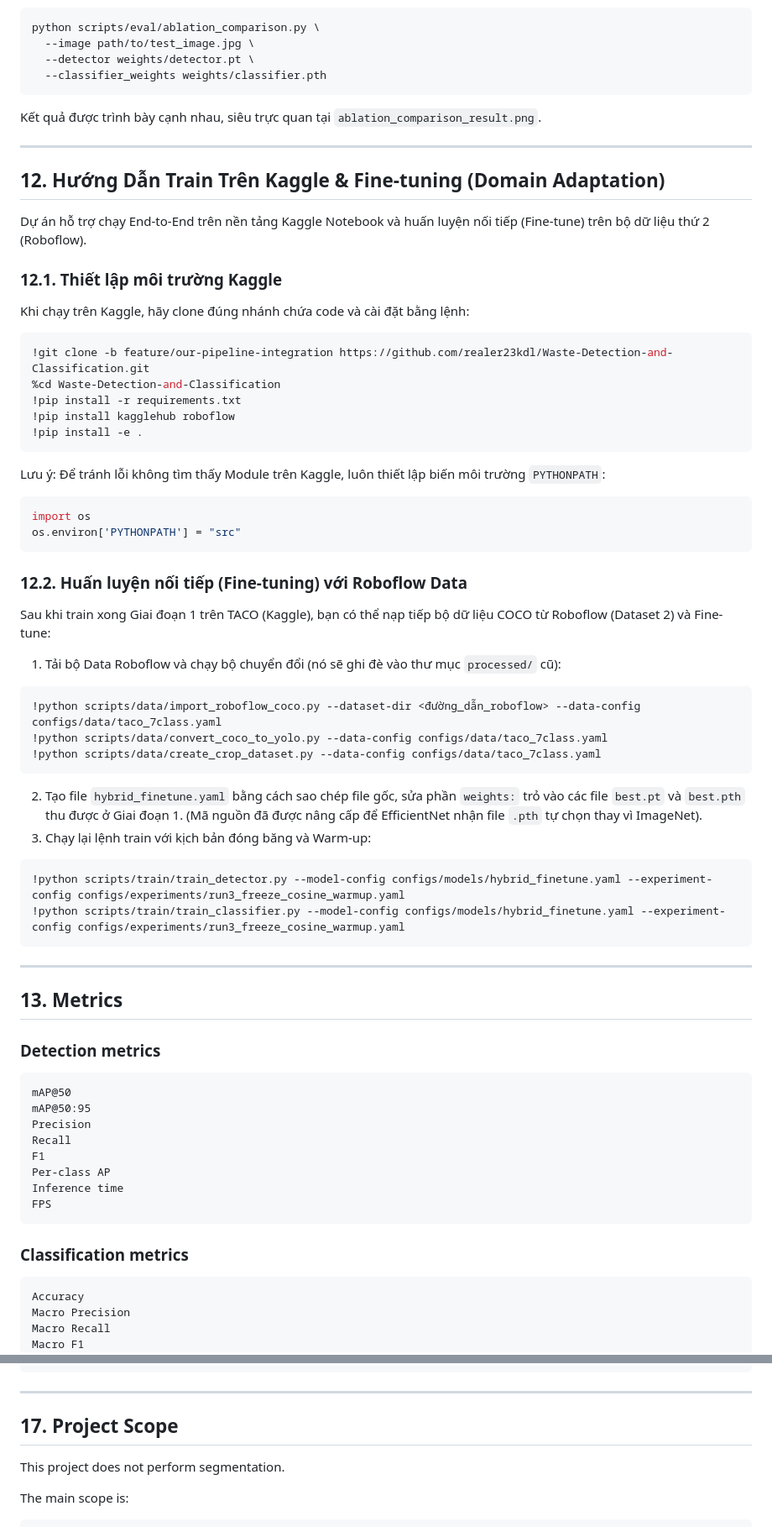
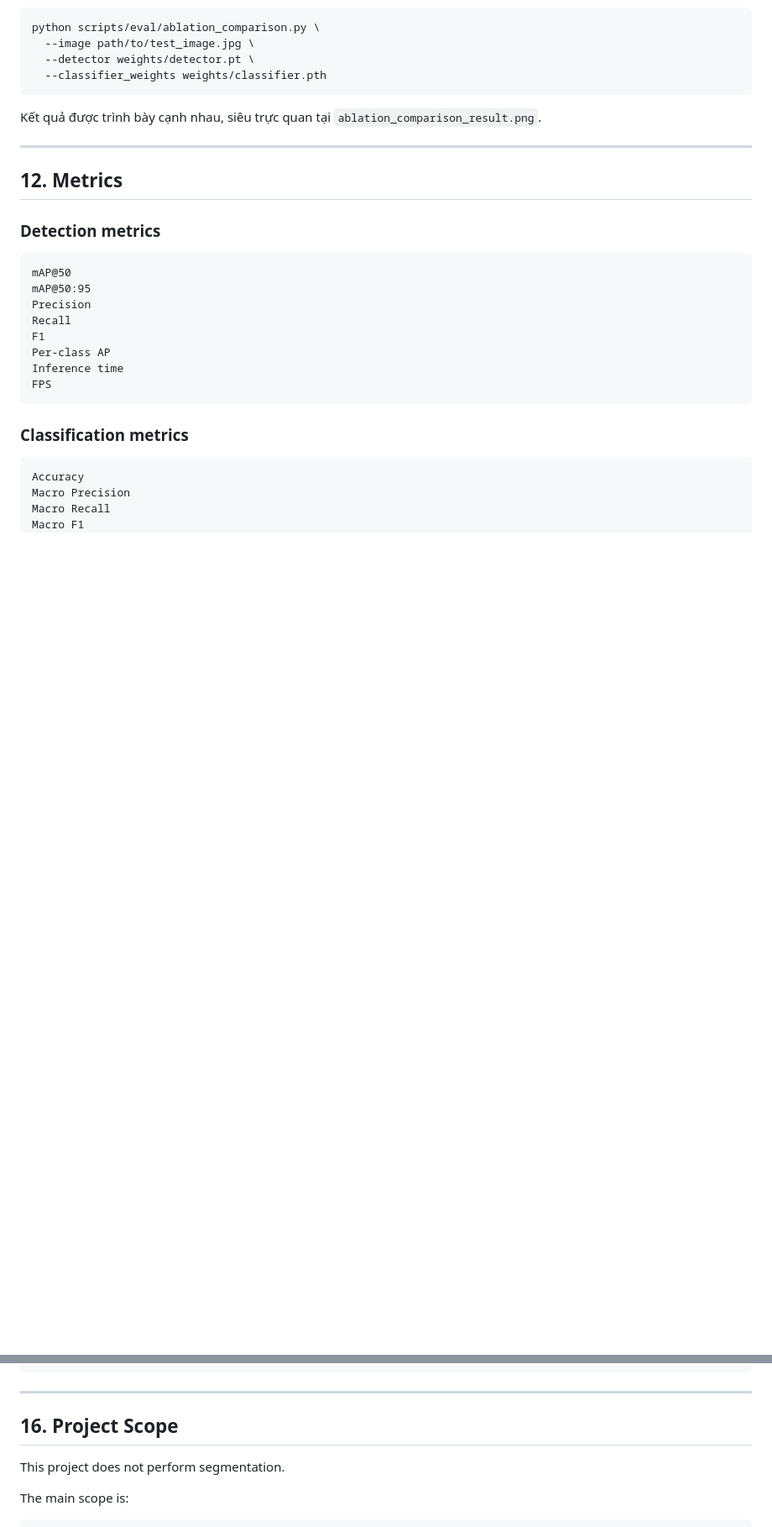
Before and after one commit to nnnhuan251-hcmus/Detect-Waste-ADN, a Markdown page: README.md, 2 parts joined by grey strips. Shown at 84% size. Drawn GitHub-style; blank space fills up the shorter version.

Commit message:
docs: remove Vietnamese section and refactor fine-tuning/Roboflow docs to English standard

````diff
--- a/README.md
+++ b/README.md
@@ -488,43 +523,7 @@ Kết quả được trình bày cạnh nhau, siêu trực quan tại `ablation_
 
 ---
 
-## 12. Hướng Dẫn Train Trên Kaggle & Fine-tuning (Domain Adaptation)
-
-Dự án hỗ trợ chạy End-to-End trên nền tảng Kaggle Notebook và huấn luyện nối tiếp (Fine-tune) trên bộ dữ liệu thứ 2 (Roboflow).
-
-### 12.1. Thiết lập môi trường Kaggle
-Khi chạy trên Kaggle, hãy clone đúng nhánh chứa code và cài đặt bằng lệnh:
-```bash
-!git clone -b feature/our-pipeline-integration https://github.com/realer23kdl/Waste-Detection-and-Classification.git
-%cd Waste-Detection-and-Classification
-!pip install -r requirements.txt
-!pip install kagglehub roboflow
-!pip install -e .
-```
-Lưu ý: Để tránh lỗi không tìm thấy Module trên Kaggle, luôn thiết lập biến môi trường `PYTHONPATH`:
-```python
-import os
-os.environ['PYTHONPATH'] = "src"
-```
-
-### 12.2. Huấn luyện nối tiếp (Fine-tuning) với Roboflow Data
-Sau khi train xong Giai đoạn 1 trên TACO (Kaggle), bạn có thể nạp tiếp bộ dữ liệu COCO từ Roboflow (Dataset 2) và Fine-tune:
-1. Tải bộ Data Roboflow và chạy bộ chuyển đổi (nó sẽ ghi đè vào thư mục `processed/` cũ):
-```bash
-!python scripts/data/import_roboflow_coco.py --dataset-dir <đường_dẫn_roboflow> --data-config configs/data/taco_7class.yaml
-!python scripts/data/convert_coco_to_yolo.py --data-config configs/data/taco_7class.yaml
-!python scripts/data/create_crop_dataset.py --data-config configs/data/taco_7class.yaml
-```
-2. Tạo file `hybrid_finetune.yaml` bằng cách sao chép file gốc, sửa phần `weights:` trỏ vào các file `best.pt` và `best.pth` thu được ở Giai đoạn 1. (Mã nguồn đã được nâng cấp để EfficientNet nhận file `.pth` tự chọn thay vì ImageNet).
-3. Chạy lại lệnh train với kịch bản đóng băng và Warm-up:
-```bash
-!python scripts/train/train_detector.py --model-config configs/models/hybrid_finetune.yaml --experiment-config configs/experiments/run3_freeze_cosine_warmup.yaml
-!python scripts/train/train_classifier.py --model-config configs/models/hybrid_finetune.yaml --experiment-config configs/experiments/run3_freeze_cosine_warmup.yaml
-```
-
----
-
-## 13. Metrics
+## 12. Metrics
 
 ### Detection metrics
 
@@ -632,7 +631,7 @@ pyproject.toml
 
 ---
 
-## 17. Project Scope
+## 16. Project Scope
 
 This project does not perform segmentation.
 
````
Also changed, not shown: other parts of README.md (+38 -3 lines).
